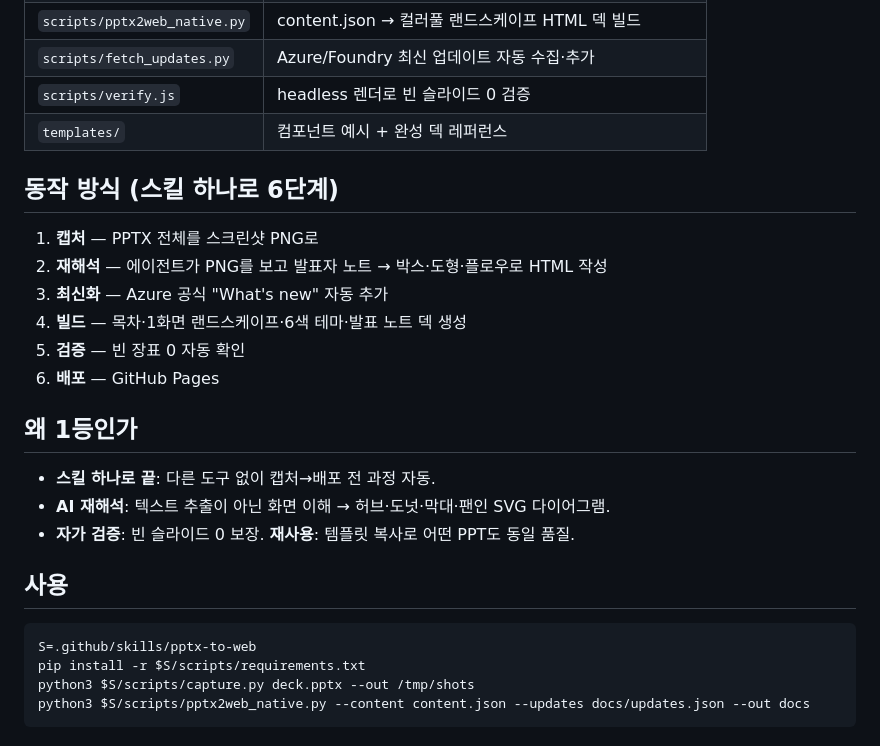
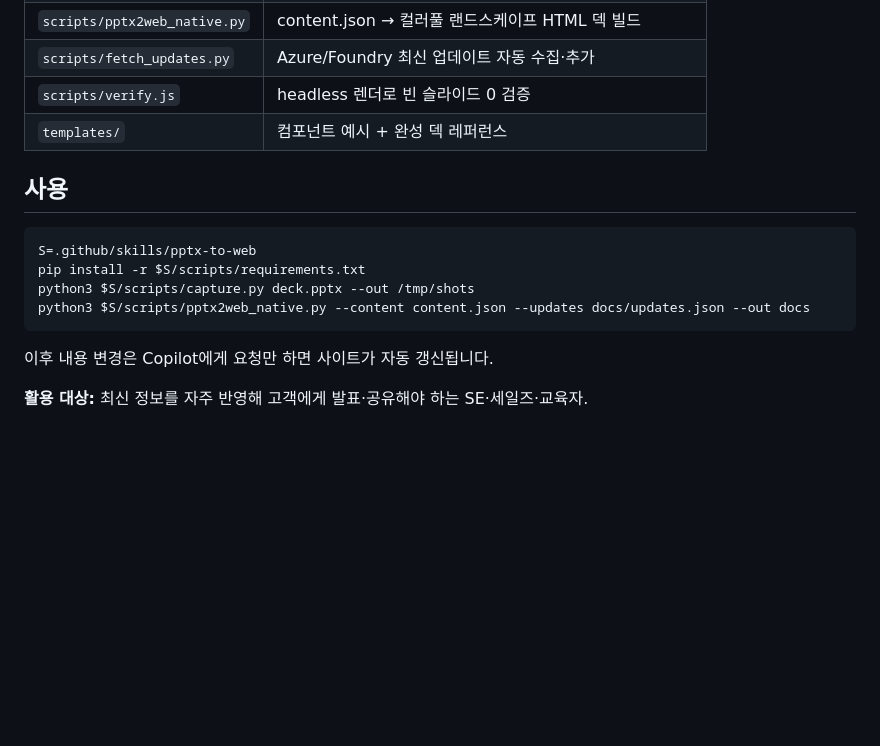
Before and after one commit to hijigoo/tech-summit-hanessathon-2026, a Markdown page: README.md, the part around one of its changes. GitHub-like rendering; blank space fills up the shorter version.

````diff
--- a/README.md
+++ b/README.md
@@ -17,19 +41,6 @@ PPTX를 던지면 에이전트가 모든 장표를 보고 **박스·다이어그
 | `scripts/verify.js` | headless 렌더로 빈 슬라이드 0 검증 |
 | `templates/` | 컴포넌트 예시 + 완성 덱 레퍼런스 |
 
-## 동작 방식 (스킬 하나로 6단계)
-1. **캡처** — PPTX 전체를 스크린샷 PNG로
-2. **재해석** — 에이전트가 PNG를 보고 발표자 노트 → 박스·도형·플로우로 HTML 작성
-3. **최신화** — Azure 공식 "What's new" 자동 추가
-4. **빌드** — 목차·1화면 랜드스케이프·6색 테마·발표 노트 덱 생성
-5. **검증** — 빈 장표 0 자동 확인
-6. **배포** — GitHub Pages
-
-## 왜 1등인가
-- **스킬 하나로 끝**: 다른 도구 없이 캡처→배포 전 과정 자동.
-- **AI 재해석**: 텍스트 추출이 아닌 화면 이해 → 허브·도넛·막대·팬인 SVG 다이어그램.
-- **자가 검증**: 빈 슬라이드 0 보장. **재사용**: 템플릿 복사로 어떤 PPT도 동일 품질.
-
 ## 사용
 ```bash
 S=.github/skills/pptx-to-web
@@ -37,3 +48,6 @@ pip install -r $S/scripts/requirements.txt
 python3 $S/scripts/capture.py deck.pptx --out /tmp/shots
 python3 $S/scripts/pptx2web_native.py --content content.json --updates docs/updates.json --out docs
 ```
+이후 내용 변경은 Copilot에게 요청만 하면 사이트가 자동 갱신됩니다.
+
+**활용 대상:** 최신 정보를 자주 반영해 고객에게 발표·공유해야 하는 SE·세일즈·교육자.
````
Also changed, not shown: other parts of README.md (+29 -5 lines), SUBMISSION.md (added, +43 -0 lines), docs/readme/after.png (added), docs/readme/after2.png (added), docs/readme/before.png (added), docs/readme/before2.png (added).
